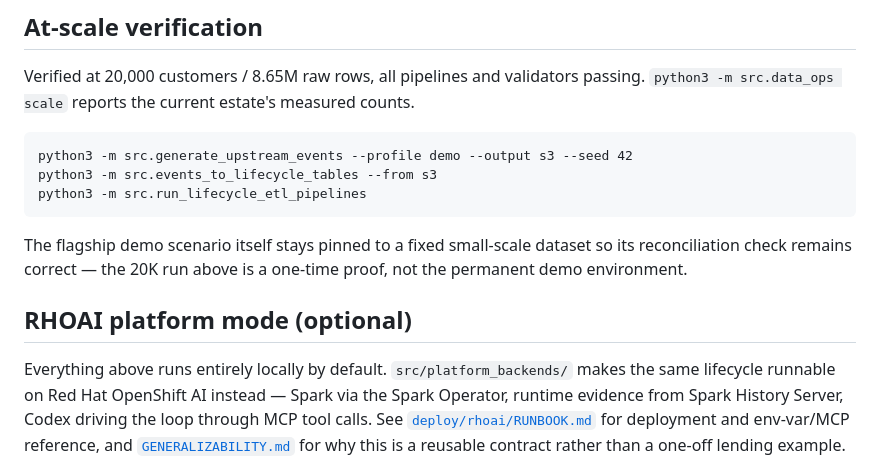
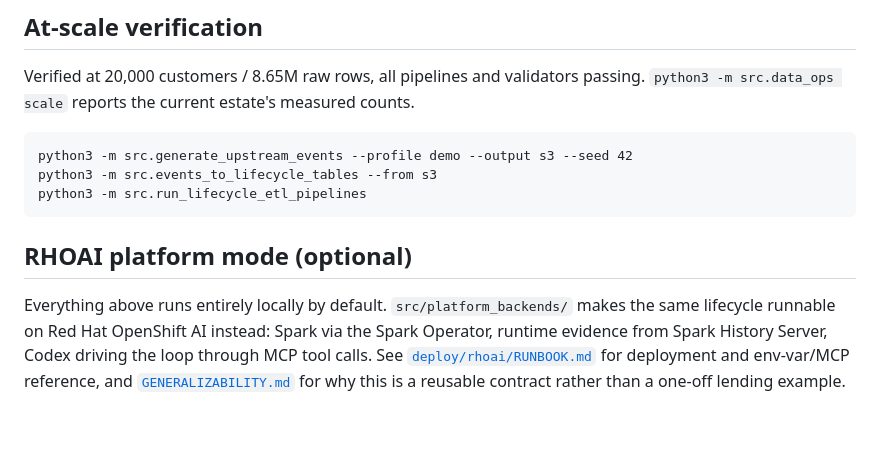
Before and after one commit to sahana-sreeram/data-agent, a Markdown page: README.md, the part around the change. GitHub-like rendering; blank space fills up the shorter version.

````diff
--- a/README.md
+++ b/README.md
@@ -59,14 +59,10 @@ python3 -m src.events_to_lifecycle_tables --from s3
 python3 -m src.run_lifecycle_etl_pipelines
 ```
 
-The flagship demo scenario itself stays pinned to a fixed small-scale dataset so its
-reconciliation check remains correct — the 20K run above is a one-time proof, not the
-permanent demo environment.
-
 ## RHOAI platform mode (optional)
 
 Everything above runs entirely locally by default. `src/platform_backends/` makes the same
-lifecycle runnable on Red Hat OpenShift AI instead — Spark via the Spark Operator, runtime
+lifecycle runnable on Red Hat OpenShift AI instead: Spark via the Spark Operator, runtime
 evidence from Spark History Server, Codex driving the loop through MCP tool calls. See
 [`deploy/rhoai/RUNBOOK.md`](deploy/rhoai/RUNBOOK.md) for deployment and env-var/MCP reference,
 and [`GENERALIZABILITY.md`](deploy/rhoai/GENERALIZABILITY.md) for why this is a reusable
````
